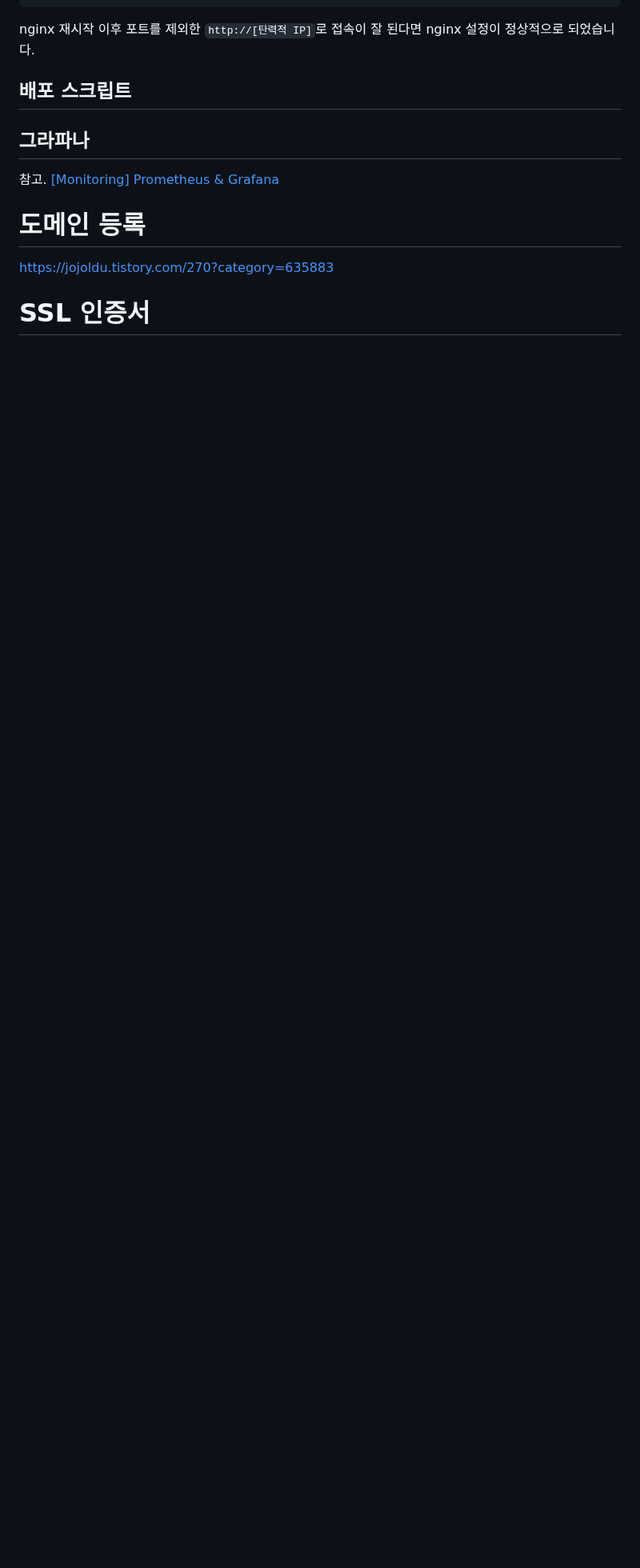
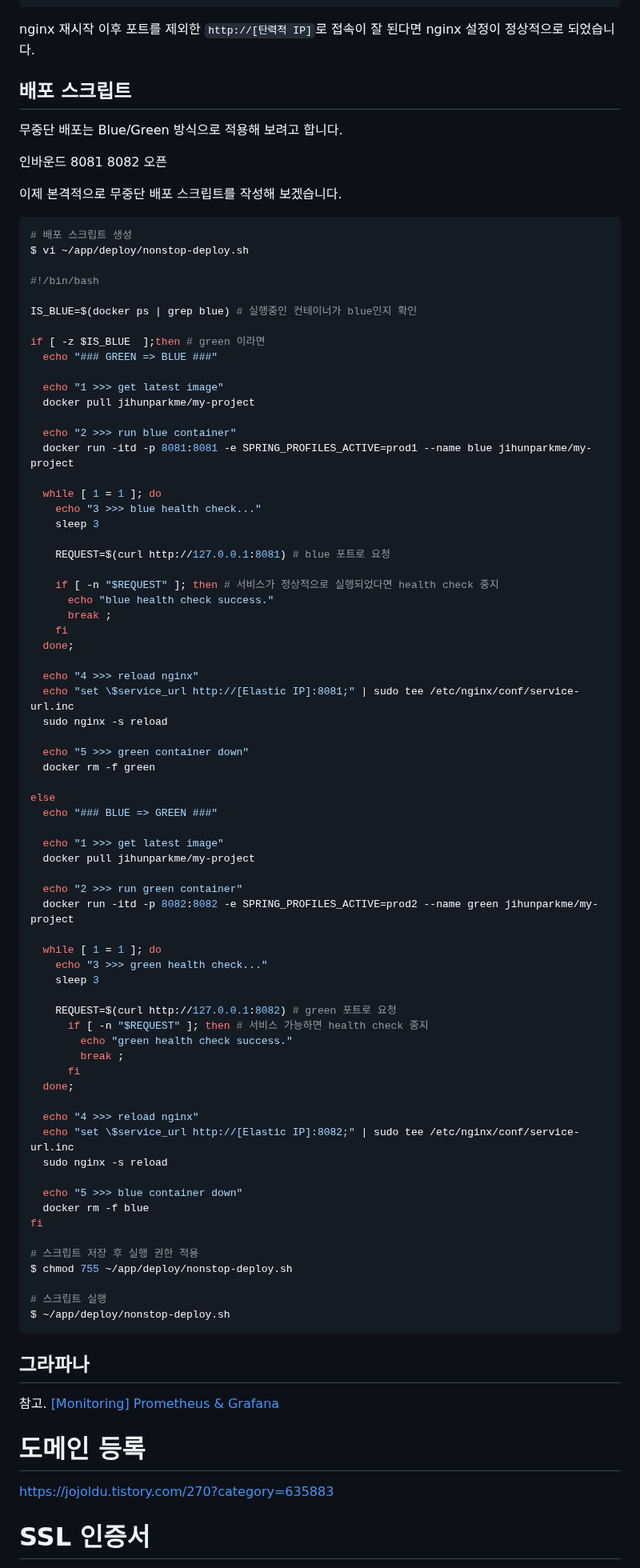
Before and after one commit to jihunparkme/blog, a Markdown page: contents/aws_deploy.md, the part around one of its changes. Shown at 80% size. GitHub-like rendering; blank space fills up the shorter version.

````diff
--- a/contents/aws_deploy.md
+++ b/contents/aws_deploy.md
@@ -277,12 +277,82 @@ nginx 재시작 이후 포트를 제외한 `http://[탄력적 IP]`로 접속이
 
 ## 배포 스크립트
 
+무중단 배포는 Blue/Green 방식으로 적용해 보려고 합니다.
 
+인바운드 8081 8082 오픈
 
+이제 본격적으로 무중단 배포 스크립트를 작성해 보겠습니다.
 
+```bash
+# 배포 스크립트 생성
+$ vi ~/app/deploy/nonstop-deploy.sh
 
+#!/bin/bash
 
+IS_BLUE=$(docker ps | grep blue) # 실행중인 컨테이너가 blue인지 확인
 
+if [ -z $IS_BLUE  ];then # green 이라면
+  echo "### GREEN => BLUE ###"
+
+  echo "1 >>> get latest image"
+  docker pull jihunparkme/my-project
+
+  echo "2 >>> run blue container"
+  docker run -itd -p 8081:8081 -e SPRING_PROFILES_ACTIVE=prod1 --name blue jihunparkme/my-project
+
+  while [ 1 = 1 ]; do
+    echo "3 >>> blue health check..."
+    sleep 3
+
+    REQUEST=$(curl http://127.0.0.1:8081) # blue 포트로 요청
+
+    if [ -n "$REQUEST" ]; then # 서비스가 정상적으로 실행되었다면 health check 중지
+      echo "blue health check success."
+      break ;
+    fi
+  done;
+
+  echo "4 >>> reload nginx"
+  echo "set \$service_url http://[Elastic IP]:8081;" | sudo tee /etc/nginx/conf/service-url.inc
+  sudo nginx -s reload
+
+  echo "5 >>> green container down"
+  docker rm -f green
+
+else
+  echo "### BLUE => GREEN ###"
+
+  echo "1 >>> get latest image"
+  docker pull jihunparkme/my-project
+
+  echo "2 >>> run green container"
+  docker run -itd -p 8082:8082 -e SPRING_PROFILES_ACTIVE=prod2 --name green jihunparkme/my-project
+
+  while [ 1 = 1 ]; do
+    echo "3 >>> green health check..."
+    sleep 3
+
+    REQUEST=$(curl http://127.0.0.1:8082) # green 포트로 요청
+      if [ -n "$REQUEST" ]; then # 서비스 가능하면 health check 중지
+	    echo "green health check success."
+	    break ;
+	  fi
+  done;
+
+  echo "4 >>> reload nginx"
+  echo "set \$service_url http://[Elastic IP]:8082;" | sudo tee /etc/nginx/conf/service-url.inc
+  sudo nginx -s reload
+
+  echo "5 >>> blue container down"
+  docker rm -f blue
+fi
+
+# 스크립트 저장 후 실행 권한 적용
+$ chmod 755 ~/app/deploy/nonstop-deploy.sh
+
+# 스크립트 실행
+$ ~/app/deploy/nonstop-deploy.sh
+```
 
 
 
````
Also changed, not shown: other parts of contents/aws_deploy.md (+2 -2 lines).
